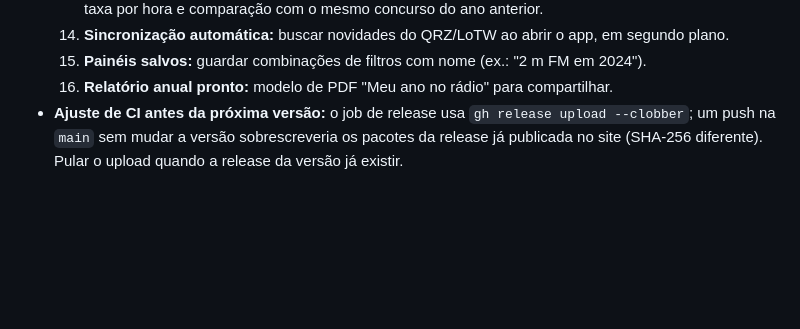
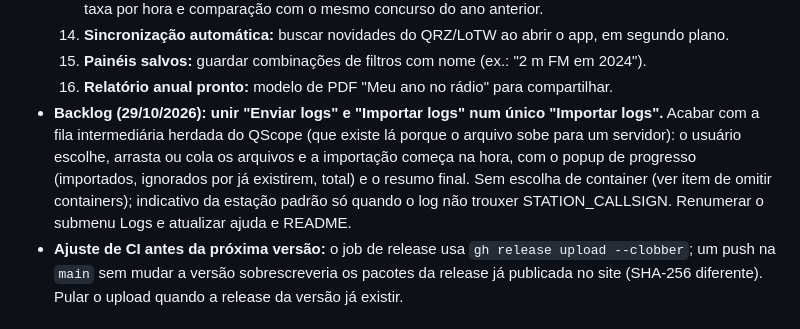
Before and after one commit to alexpmr/QSL-Analyzer, a Markdown page: BACKLOG.md, the part around the change. Drawn GitHub-style; blank space fills up the shorter version.

Commit message:
Backlog: unir Enviar logs e Importar logs num único Importar logs
Co-Authored-By: Claude Opus 5.5 <noreply@anthropic.com>
Claude-Session: https://claude.ai/code/session_01X9F7qZraAGwqgHgDNSpkEs

```diff
--- a/BACKLOG.md
+++ b/BACKLOG.md
@@ -76,6 +76,12 @@ Itens solicitados e situação na versão 0.1.0.
   14. **Sincronização automática:** buscar novidades do QRZ/LoTW ao abrir o app, em segundo plano.
   15. **Painéis salvos:** guardar combinações de filtros com nome (ex.: "2 m FM em 2024").
   16. **Relatório anual pronto:** modelo de PDF "Meu ano no rádio" para compartilhar.
+- **Backlog (29/10/2026): unir "Enviar logs" e "Importar logs" num único "Importar logs".** Acabar com a
+  fila intermediária herdada do QScope (que existe lá porque o arquivo sobe para um servidor): o usuário
+  escolhe, arrasta ou cola os arquivos e a importação começa na hora, com o popup de progresso (importados,
+  ignorados por já existirem, total) e o resumo final. Sem escolha de container (ver item de omitir
+  containers); indicativo da estação padrão só quando o log não trouxer STATION_CALLSIGN. Renumerar o
+  submenu Logs e atualizar ajuda e README.
 - **Ajuste de CI antes da próxima versão:** o job de release usa `gh release upload --clobber`; um push
   na `main` sem mudar a versão sobrescreveria os pacotes da release já publicada no site (SHA-256 diferente).
   Pular o upload quando a release da versão já existir.
```
